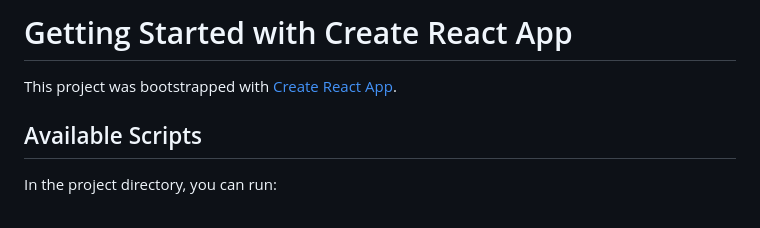
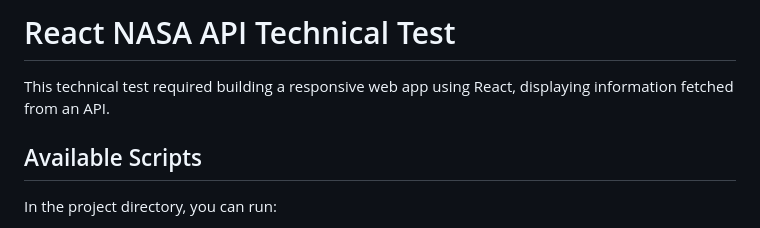
Before and after one commit to StuartCowley/rob-barber-react-technical-test, a Markdown page: README.md, the part around one of its changes. Rendered like a GitHub page.

```diff
--- a/README.md
+++ b/README.md
@@ -1,6 +1,6 @@
-# Getting Started with Create React App
+# React NASA API Technical Test
 
-This project was bootstrapped with [Create React App](https://github.com/facebook/create-react-app).
+This technical test required building a responsive web app using React, displaying information fetched from an API.
 
 ## Available Scripts
 
```
Also changed, not shown: other parts of README.md (+5 -0 lines).
